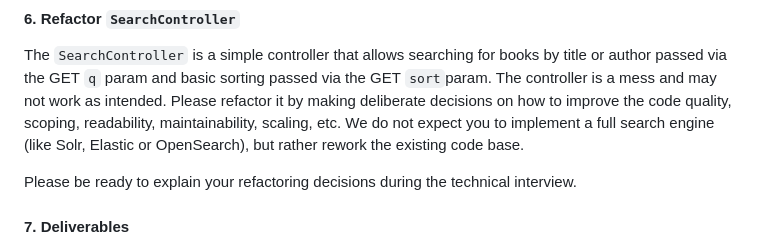
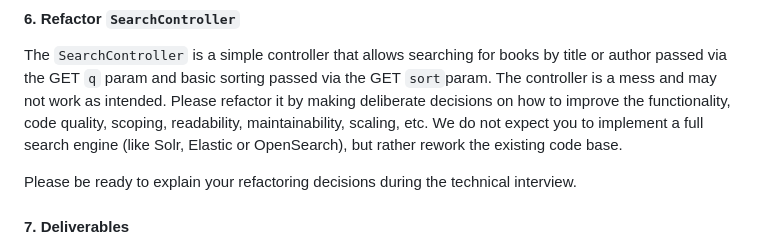
Before and after one commit to MDPI-AG/case-study-backend-engineering-php, a Markdown page: README.md, the part around the change. GitHub-like rendering.

```diff
--- a/README.md
+++ b/README.md
@@ -177,9 +177,9 @@ Add data validation to your API endpoints using Symfony Validator component. The
 
 The `SearchController` is a simple controller that allows searching for books by title or author passed via
 the GET `q` param and basic sorting passed via the GET `sort`param. The controller is a mess and may not work
-as intended. Please refactor it by making deliberate decisions on how to improve the code quality, scoping,
-readability, maintainability, scaling, etc. We do not expect you to implement a full search engine (like Solr, Elastic
-or OpenSearch), but rather rework the existing code base.
+as intended. Please refactor it by making deliberate decisions on how to improve the functionality, code quality,
+scoping, readability, maintainability, scaling, etc. We do not expect you to implement a full search engine (like
+Solr, Elastic or OpenSearch), but rather rework the existing code base.
 
 Please be ready to explain your refactoring decisions during the technical interview.
 
```
